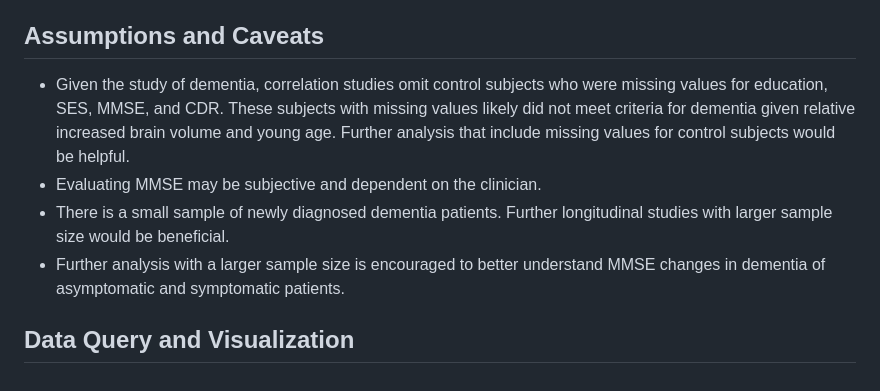
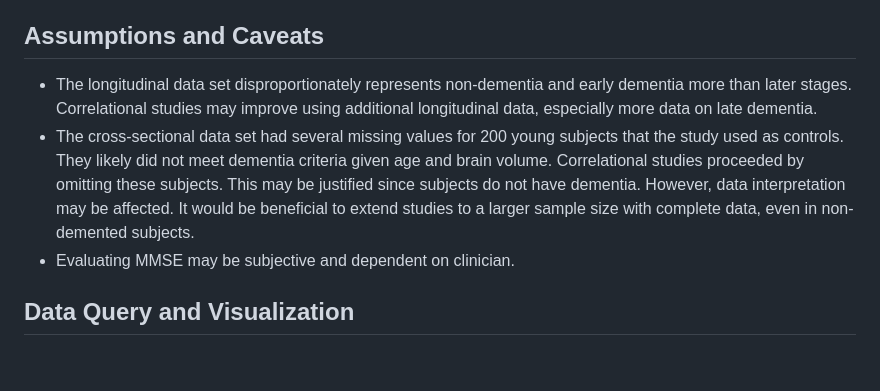
Before and after one commit to christenchung/Dementia-Risk-Dashboard, a Markdown page: README.md, the part around the change. Drawn GitHub-style.

```diff
--- a/README.md
+++ b/README.md
@@ -61,10 +61,8 @@ Alzheimer's dementia (AD) is the sixth leading cause of death in the U.S., the m
 * Quantifying findings into a "MMA" score may demonstrate AD. The proposed MMA score considers MMSE total, MMSE score change, and age in predicting AD.
 
 ## Assumptions and Caveats
-
-* Given the study of dementia, correlation studies omit control subjects who were missing values for education, SES, MMSE, and CDR. These subjects with missing values likely did not meet criteria for dementia given relative increased brain volume and young age. Further analysis that include missing values for control subjects would be helpful.
-*	Evaluating MMSE may be subjective and dependent on the clinician.
-*	There is a small sample of newly diagnosed dementia patients. Further longitudinal studies with larger sample size would be beneficial.
-*	Further analysis with a larger sample size is encouraged to better understand MMSE changes in dementia of asymptomatic and symptomatic patients.
+* The longitudinal data set disproportionately represents non-dementia and early dementia more than later stages. Correlational studies may improve using additional longitudinal data, especially more data on late dementia.
+* The cross-sectional data set had several missing values for 200 young subjects that the study used as controls. They likely did not meet dementia criteria given age and brain volume. Correlational studies proceeded by omitting these subjects. This may be justified since subjects do not have dementia. However, data interpretation may be affected. It would be beneficial to extend studies to a larger sample size with complete data, even in non-demented subjects.
+* Evaluating MMSE may be subjective and dependent on clinician.
 
 ## Data Query and Visualization
```
